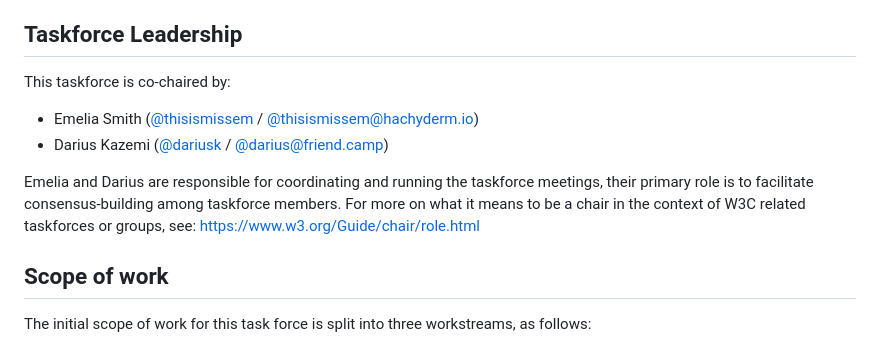
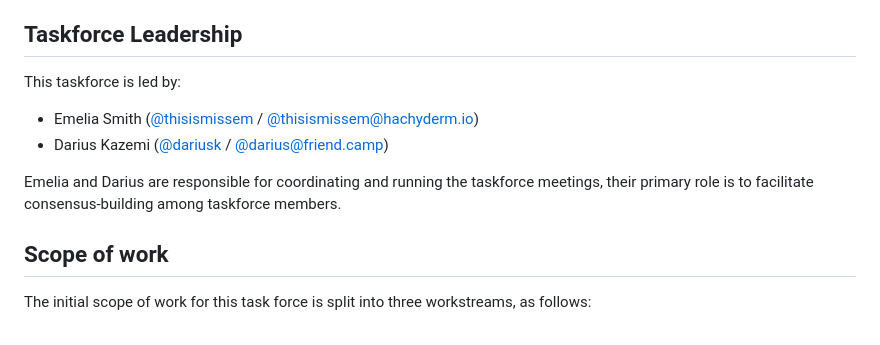
Before and after one commit to swicg/activitypub-trust-and-safety, a Markdown page: README.md, the part around the change. Rendered like a GitHub page.

Commit message:
Change language from "chair" to "lead" per charter documents

```diff
--- a/README.md
+++ b/README.md
@@ -14,12 +14,12 @@ It is used:
 
 ## Taskforce Leadership
 
-This taskforce is co-chaired by:
+This taskforce is led by:
 
 - Emelia Smith ([@thisismissem](https://github.com/thisismissem) / [@thisismissem@hachyderm.io](https://hachyderm.io/@thisismissem))
 - Darius Kazemi ([@dariusk](https://github.com/dariusk) / [@darius@friend.camp](https://friend.camp/@darius))
 
-Emelia and Darius are responsible for coordinating and running the taskforce meetings, their primary role is to facilitate consensus-building among taskforce members. For more on what it means to be a chair in the context of W3C related taskforces or groups, see: https://www.w3.org/Guide/chair/role.html
+Emelia and Darius are responsible for coordinating and running the taskforce meetings, their primary role is to facilitate consensus-building among taskforce members.
 
 ## Scope of work
 
```
